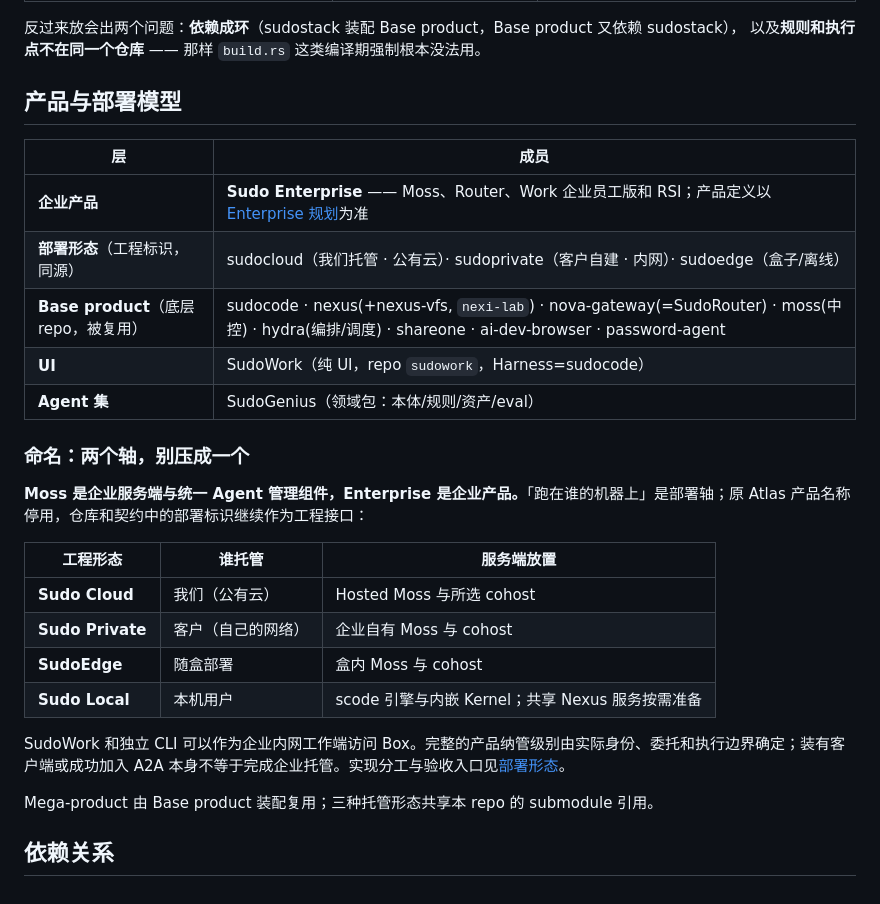
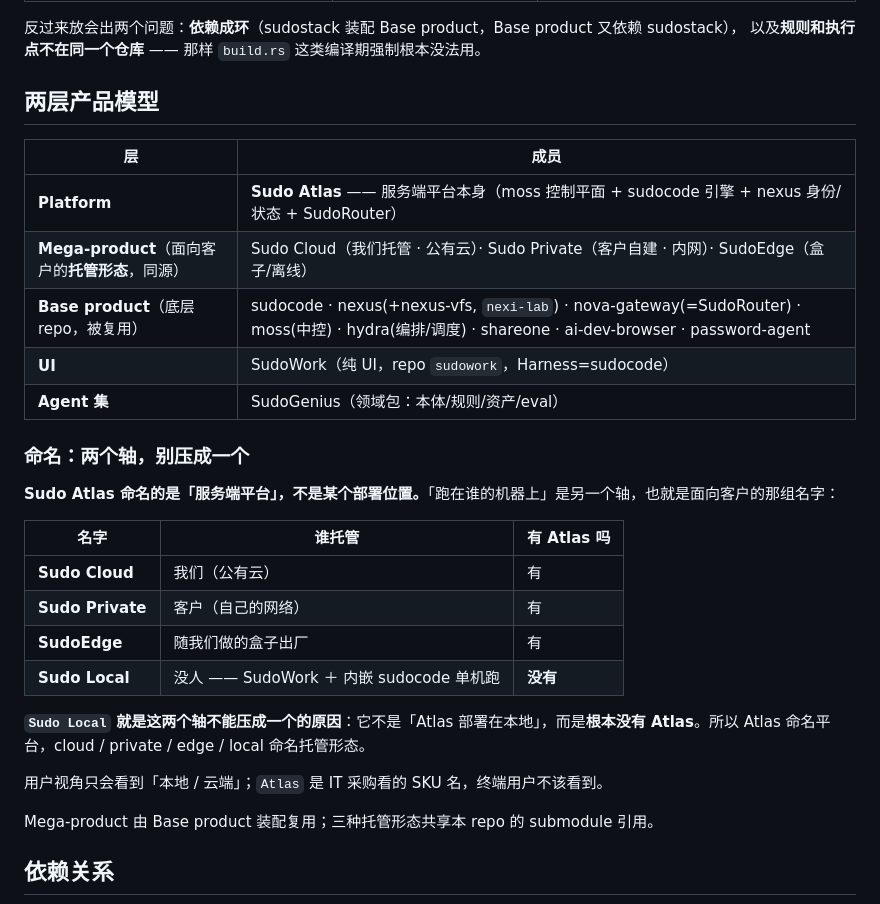
Before and after one commit to sudoprivacy/sudostack, a Markdown page: README.md, the part around the change. Drawn GitHub-style.

```diff
--- a/README.md
+++ b/README.md
@@ -138,28 +138,30 @@ flowchart LR
 反过来放会出两个问题：**依赖成环**（sudostack 装配 Base product，Base product 又依赖 sudostack），
 以及**规则和执行点不在同一个仓库** —— 那样 `build.rs` 这类编译期强制根本没法用。
 
-## 产品与部署模型
+## 两层产品模型
 
 | 层 | 成员 |
 |---|---|
-| **企业产品** | **Sudo Enterprise** —— Moss、Router、Work 企业员工版和 RSI；产品定义以[Enterprise 规划](https://s.shareone.vip/s/sudo-enterprise-chan-pin-gui-hua)为准 |
-| **部署形态**（工程标识，同源） | sudocloud（我们托管 · 公有云）· sudoprivate（客户自建 · 内网）· sudoedge（盒子/离线） |
+| **Platform** | **Sudo Atlas** —— 服务端平台本身（moss 控制平面 + sudocode 引擎 + nexus 身份/状态 + SudoRouter） |
+| **Mega-product**（面向客户的**托管形态**，同源） | Sudo Cloud（我们托管 · 公有云）· Sudo Private（客户自建 · 内网）· SudoEdge（盒子/离线） |
 | **Base product**（底层 repo，被复用） | sudocode · nexus(+nexus-vfs, `nexi-lab`) · nova-gateway(=SudoRouter) · moss(中控) · hydra(编排/调度) · shareone · ai-dev-browser · password-agent |
 | **UI** | SudoWork（纯 UI，repo `sudowork`，Harness=sudocode） |
 | **Agent 集** | SudoGenius（领域包：本体/规则/资产/eval） |
 
 ### 命名：两个轴，别压成一个
 
-**Moss 是企业服务端与统一 Agent 管理组件，Enterprise 是企业产品。**「跑在谁的机器上」是部署轴；原 Atlas 产品名称停用，仓库和契约中的部署标识继续作为工程接口：
+**Sudo Atlas 命名的是「服务端平台」，不是某个部署位置。**「跑在谁的机器上」是另一个轴，也就是面向客户的那组名字：
 
-| 工程形态 | 谁托管 | 服务端放置 |
+| 名字 | 谁托管 | 有 Atlas 吗 |
 |---|---|---|
-| **Sudo Cloud** | 我们（公有云） | Hosted Moss 与所选 cohost |
-| **Sudo Private** | 客户（自己的网络） | 企业自有 Moss 与 cohost |
-| **SudoEdge** | 随盒部署 | 盒内 Moss 与 cohost |
-| **Sudo Local** | 本机用户 | scode 引擎与内嵌 Kernel；共享 Nexus 服务按需准备 |
+| **Sudo Cloud** | 我们（公有云） | 有 |
+| **Sudo Private** | 客户（自己的网络） | 有 |
+| **SudoEdge** | 随我们做的盒子出厂 | 有 |
+| **Sudo Local** | 没人 —— SudoWork ＋ 内嵌 sudocode 单机跑 | **没有** |
 
-SudoWork 和独立 CLI 可以作为企业内网工作端访问 Box。完整的产品纳管级别由实际身份、委托和执行边界确定；装有客户端或成功加入 A2A 本身不等于完成企业托管。实现分工与验收入口见[部署形态](docs/deployment-profiles.md)。
+**`Sudo Local` 就是这两个轴不能压成一个的原因**：它不是「Atlas 部署在本地」，而是**根本没有 Atlas**。所以 Atlas 命名平台，cloud / private / edge / local 命名托管形态。
+
+用户视角只会看到「本地 / 云端」；`Atlas` 是 IT 采购看的 SKU 名，终端用户不该看到。
 
 Mega-product 由 Base product 装配复用；三种托管形态共享本 repo 的 submodule 引用。
 
```
Also changed, not shown: docs/deployment-profiles.md (+7 -1 lines).
